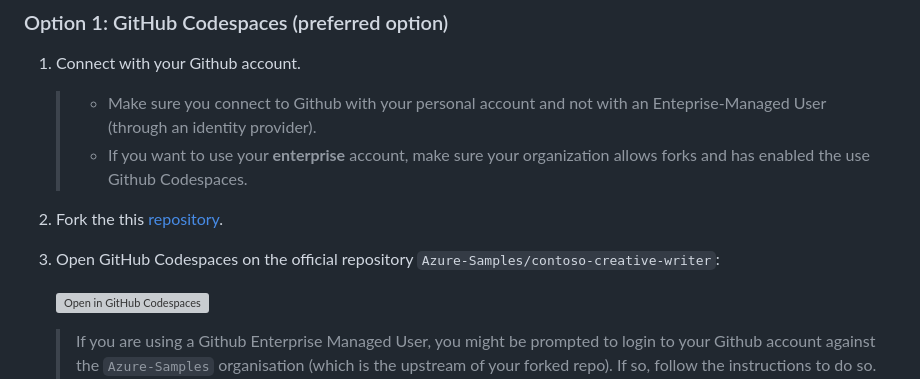
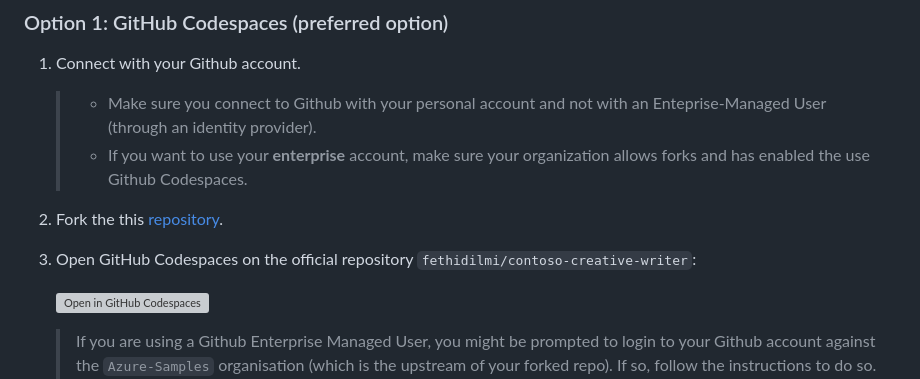
Before and after one commit to lgmorand/hackaton-intelligent-app, a Markdown page: docs/workshop.md, the part around one of its changes. Drawn GitHub-style; grey boxes are pictures that could not be loaded.

Commit message:
fix: codespace link

````diff
--- a/docs/workshop.md
+++ b/docs/workshop.md
@@ -132,5 +132,5 @@ You have a few options for setting up this project.
 
 2. Fork the this [repository](https://github.com/fethidilmi/contoso-creative-writer/fork).
 
-3. Open GitHub Codespaces on the official repository ```Azure-Samples/contoso-creative-writer```:
+3. Open GitHub Codespaces on the official repository ```fethidilmi/contoso-creative-writer```:
 
````
Also changed, not shown: other parts of docs/workshop.md (+1 -1 lines).
